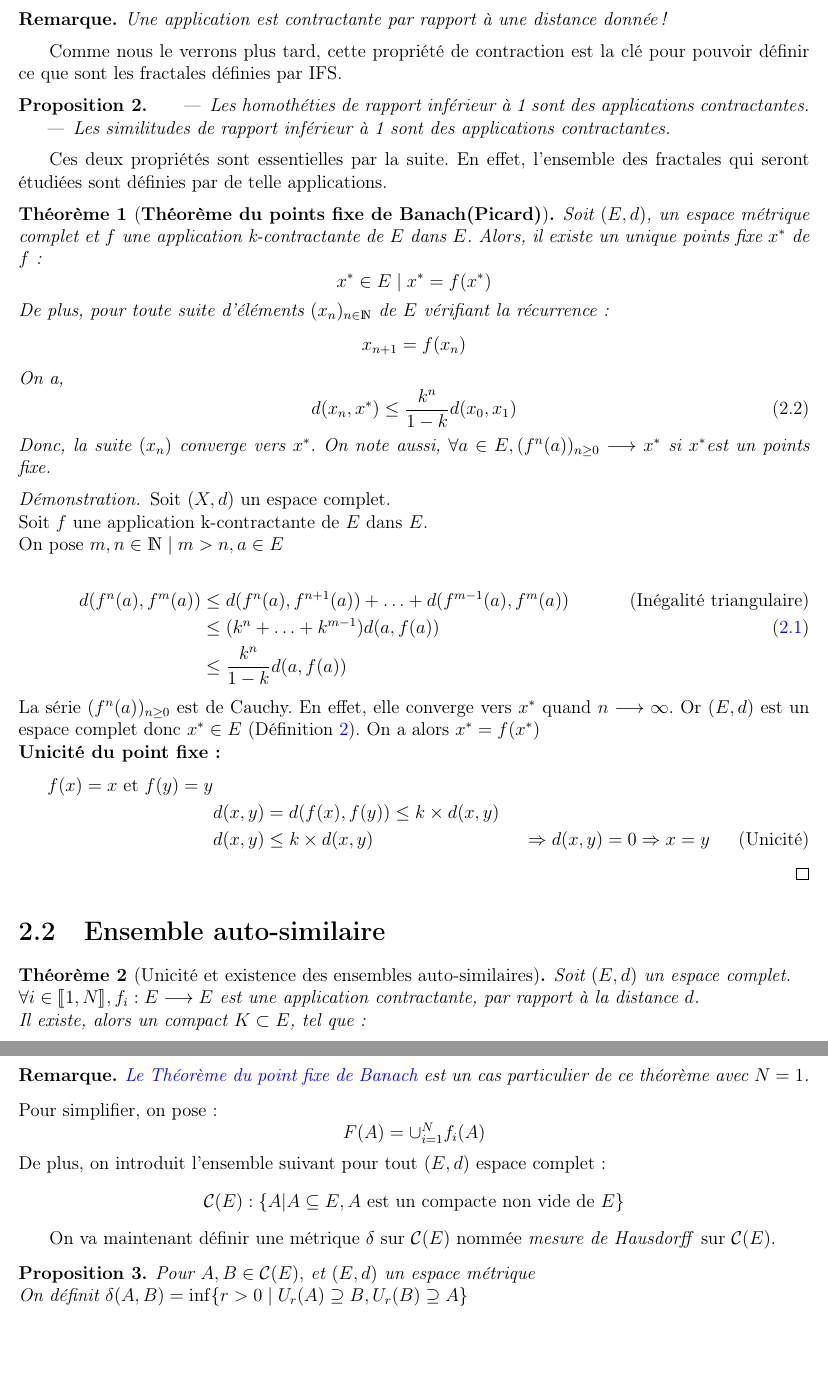
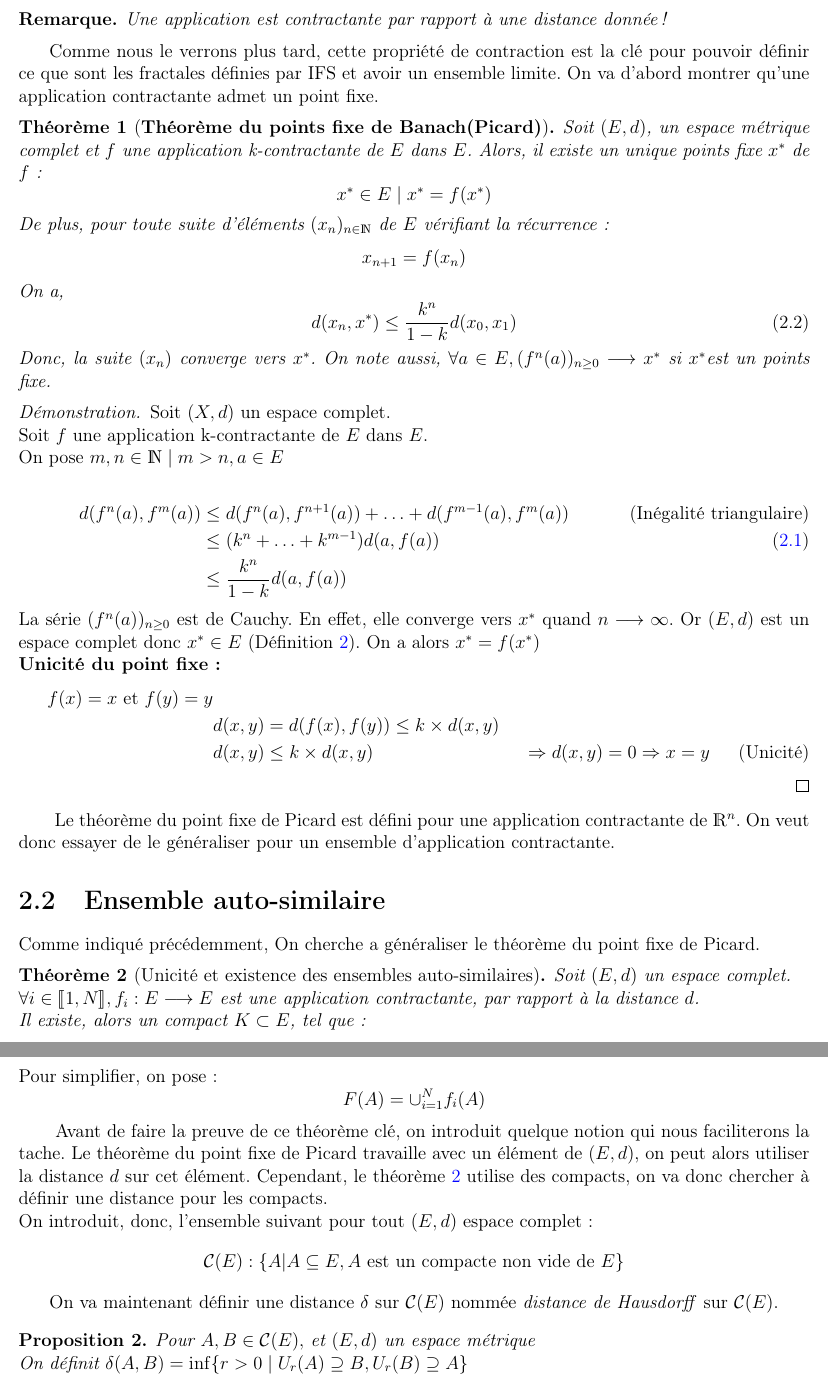
Before and after one commit to Alexsaphir/CantorFractal, a LaTeX document (Rapport/rapport.tex): two parts of pages 6 and 7 of 19 before the commit and two parts of pages 6 and 7 of 20 after it, joined at a grey line, cut so that both start at the same text, the shorter picture padded with empty space. The pictures show the PDF file Rapport/rapport.pdf that the author committed with the source.

Commit message:
Début ajout phrase Introduction ok Dim de Hausdorff manquant

```diff
--- a/Rapport/rapport.tex
+++ b/Rapport/rapport.tex
@@ -121,8 +137,8 @@
 
 			\end{definition}
 
-			\hspace{.7 cm}
-			J'ai donc définit ce qu'est un espace métrique et je l'ai décrit. Je peux donc définir ce qu'es une application contractante.
+			\hspace{.7 cm} On a donc rappelé l'ensemble des notions de topologie nécessaire pour introduire les ensembles auto-similaire. Mais avant, on va rappeler la notion d'application contractante et le Théorème du point fixe de Picard.
+
 			\begin{definition}
 				Une application $f$ d'un espace métrique $(E,d)$ est dite \textbf{contractante} si:
 				\begin{equation}
@@ -135,14 +151,7 @@
 				Une application est contractante  par rapport à une distance donnée!
 			\end{remark*}
 
-			\hspace{.7 cm}Comme nous le verrons plus tard, cette propriété de contraction est la clé pour pouvoir définir ce que sont les fractales définies par IFS.
-			\begin{prop}
-				\begin{itemize}
-					\item Les homothéties de rapport inférieur à 1 sont des applications contractantes.
-					\item Les similitudes de rapport inférieur à 1 sont des applications contractantes.
-				\end{itemize}
-			\end{prop}
-			\hspace{.7 cm}Ces deux propriétés sont essentielles par la suite. En effet, l'ensemble des fractales qui seront étudiées sont définies par de telle applications.
+			\hspace{.7 cm}Comme nous le verrons plus tard, cette propriété de contraction est la clé pour pouvoir définir ce que sont les fractales définies par IFS et avoir un ensemble limite. On va d'abord montrer qu'une application contractante admet un point fixe.
 
 			\begin{theorem}[\textbf{Théorème du points fixe de Banach(Picard)}]
 				\label{ThmPtFixe}
@@ -182,11 +191,10 @@
 					&\Rightarrow d(x,y)=0\Rightarrow x=y \tag{Unicité}
 				\end{align*}
 			\end{proof}
-
-
+			\hspace{.7 cm} Le théorème du point fixe de Picard est défini pour une application contractante de $\mathds{R}^n$. On veut donc essayer de le généraliser pour un ensemble d'application contractante.
 
 		\section{Ensemble auto-similaire}
-
+			Comme indiqué précédemment, On cherche a généraliser le théorème du point fixe de Picard.
 			\begin{theorem}[Unicité et existence des ensembles auto-similaires]
 			\label{thmPrincipale}
 				Soit $(E,d)$ un espace complet.\\
@@ -209,12 +216,14 @@
 			\begin{equation*}
 				F(A)=\cup^N_{i=1}f_i(A)
 			\end{equation*}
-			De plus, on introduit l'ensemble suivant pour tout $(E,d)$ espace complet:
+			\hspace{.7 cm} Avant de faire la preuve de ce théorème clé, on introduit quelque notion qui nous faciliterons la tache. Le théorème du point fixe de Picard travaille avec un élément de $(E,d)$, on peut alors utiliser la distance $d$ sur cet élément. Cependant, le théorème \ref{thmPrincipale} utilise des compacts, on va donc chercher à définir une distance pour les compacts.
+
+			On introduit, donc, l'ensemble suivant pour tout $(E,d)$ espace complet:
 			\begin{equation*}
 				\mathcal{C}(E) : \{A|A\subseteq E, A\textrm{ est un compacte non vide de }E\}
 			\end{equation*}
 
-			\hspace{.7 cm}On va maintenant définir une métrique $\delta$ sur $\mathcal{C}(E)$ nommée \textit{mesure de Hausdorff} sur $\mathcal{C}(E)$.
+			\hspace{.7 cm}On va maintenant définir une distance $\delta$ sur $\mathcal{C}(E)$ nommée \textit{distance de Hausdorff} sur $\mathcal{C}(E)$.
 			\begin{prop}
 				\label{mesHauss}
 				Pour $A,B\in\mathcal{C}(E),$ et $(E,d)$ un espace métrique\\
```
Also changed, not shown: Rapport/projet.tex (+3 -0 lines), Rapport/rapport.pdf, Rapport/rapport.tex (27 more changed lines), 2 other files. Lines whose indentation alone changed are shown as unchanged.
